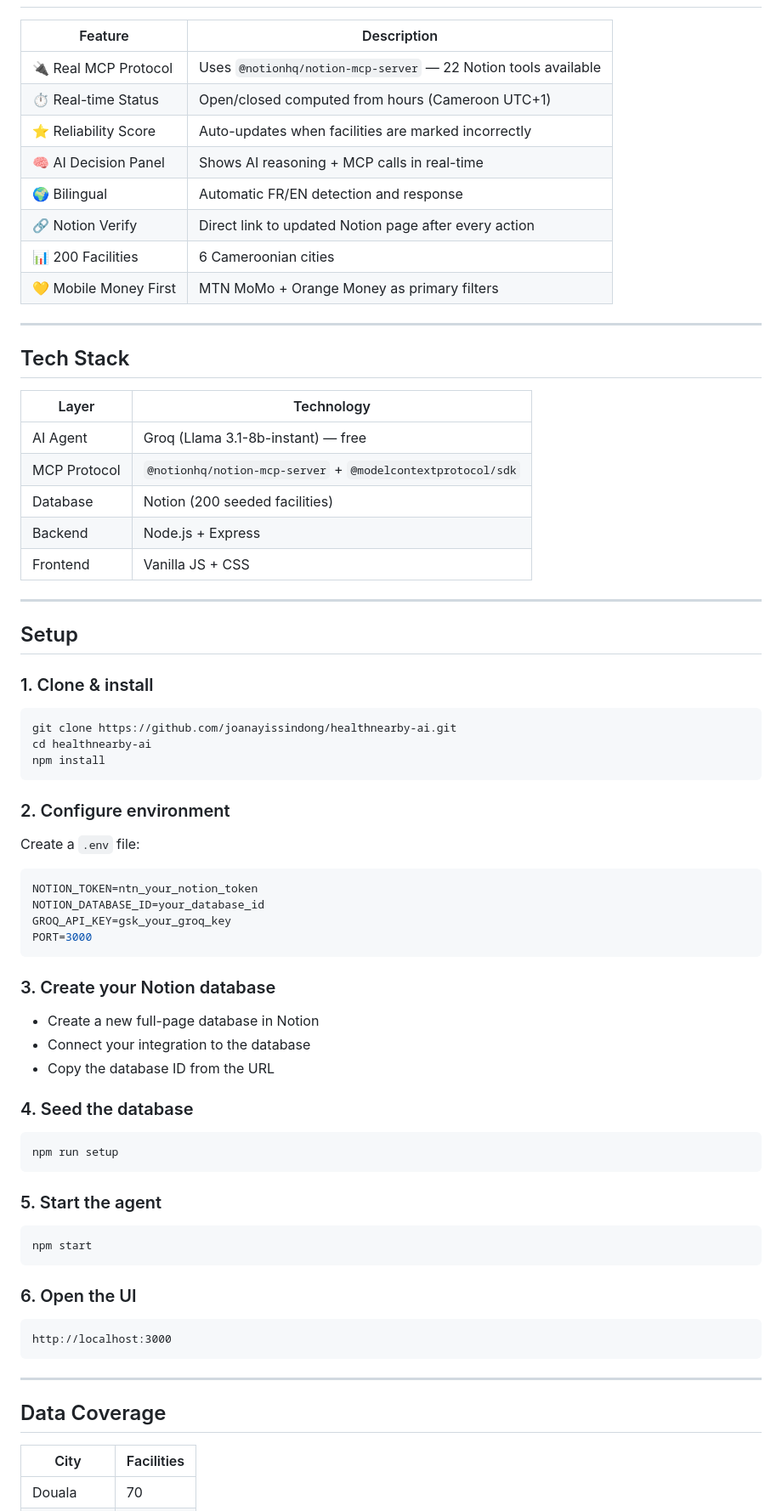
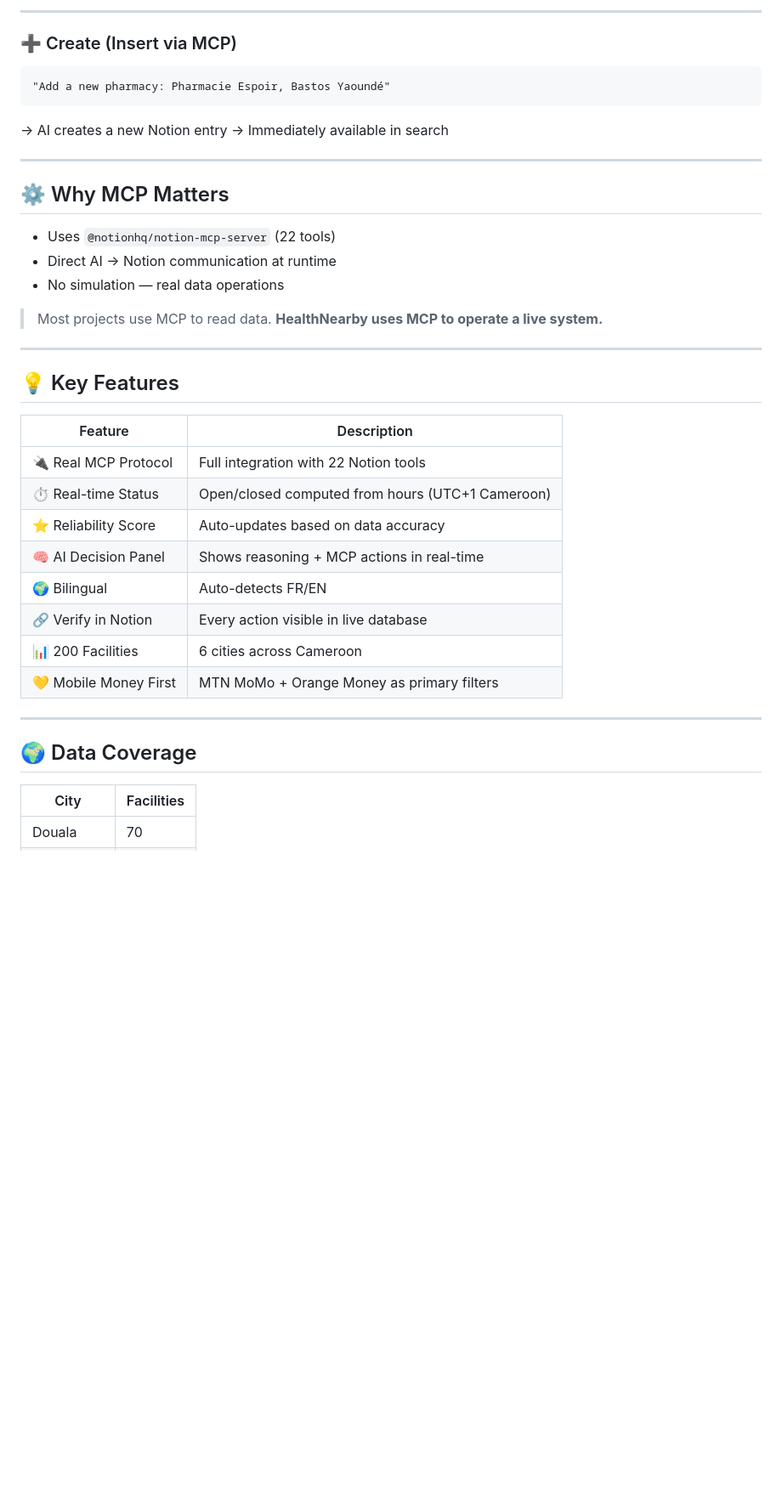
Before and after one commit to joanayissindong/healthnearby-ai, a Markdown page: README.md, the part around one of its changes. Shown at 85% size. Drawn GitHub-style; blank space fills up the shorter version.

````diff
--- a/README.md
+++ b/README.md
@@ -68,70 +82,41 @@ User → Groq AI → Notion MCP → Notion DB → Real-time response
+---
+
+### ➕ Create (Insert via MCP)
+```
+"Add a new pharmacy: Pharmacie Espoir, Bastos Yaoundé"
+```
+→ AI creates a new Notion entry
+→ Immediately available in search
+
+---
+
+## ⚙️ Why MCP Matters
+
+- Uses `@notionhq/notion-mcp-server` (22 tools)
+- Direct AI → Notion communication at runtime
+- No simulation — real data operations
+
+> Most projects use MCP to read data.
+> **HealthNearby uses MCP to operate a live system.**
+
+---
+
+## 💡 Key Features
 
 | Feature | Description |
 |---------|-------------|
-| 🔌 Real MCP Protocol | Uses `@notionhq/notion-mcp-server` — 22 Notion tools available |
-| ⏱️ Real-time Status | Open/closed computed from hours (Cameroon UTC+1) |
-| ⭐ Reliability Score | Auto-updates when facilities are marked incorrectly |
-| 🧠 AI Decision Panel | Shows AI reasoning + MCP calls in real-time |
-| 🌍 Bilingual | Automatic FR/EN detection and response |
-| 🔗 Notion Verify | Direct link to updated Notion page after every action |
-| 📊 200 Facilities | 6 Cameroonian cities |
+| 🔌 Real MCP Protocol | Full integration with 22 Notion tools |
+| ⏱️ Real-time Status | Open/closed computed from hours (UTC+1 Cameroon) |
+| ⭐ Reliability Score | Auto-updates based on data accuracy |
+| 🧠 AI Decision Panel | Shows reasoning + MCP actions in real-time |
+| 🌍 Bilingual | Auto-detects FR/EN |
+| 🔗 Verify in Notion | Every action visible in live database |
+| 📊 200 Facilities | 6 cities across Cameroon |
 | 💛 Mobile Money First | MTN MoMo + Orange Money as primary filters |
 
 ---
 
-## Tech Stack
-
-| Layer | Technology |
-|-------|-----------|
-| AI Agent | Groq (Llama 3.1-8b-instant) — free |
-| MCP Protocol | `@notionhq/notion-mcp-server` + `@modelcontextprotocol/sdk` |
-| Database | Notion (200 seeded facilities) |
-| Backend | Node.js + Express |
-| Frontend | Vanilla JS + CSS |
-
----
-
-## Setup
-
-### 1. Clone & install
-```bash
-git clone https://github.com/joanayissindong/healthnearby-ai.git
-cd healthnearby-ai
-npm install
-```
-
-### 2. Configure environment
-Create a `.env` file:
-```env
-NOTION_TOKEN=ntn_your_notion_token
-NOTION_DATABASE_ID=your_database_id
-GROQ_API_KEY=gsk_your_groq_key
-PORT=3000
-```
-
-### 3. Create your Notion database
-- Create a new full-page database in Notion
-- Connect your integration to the database
-- Copy the database ID from the URL
-
-### 4. Seed the database
-```bash
-npm run setup
-```
-
-### 5. Start the agent
-```bash
-npm start
-```
-
-### 6. Open the UI
-```
-http://localhost:3000
-```
-
----
-
-## Data Coverage
+## 🌍 Data Coverage
 
 | City | Facilities |
 |------|-----------|
````
Also changed, not shown: other parts of README.md (+113 -45 lines).
